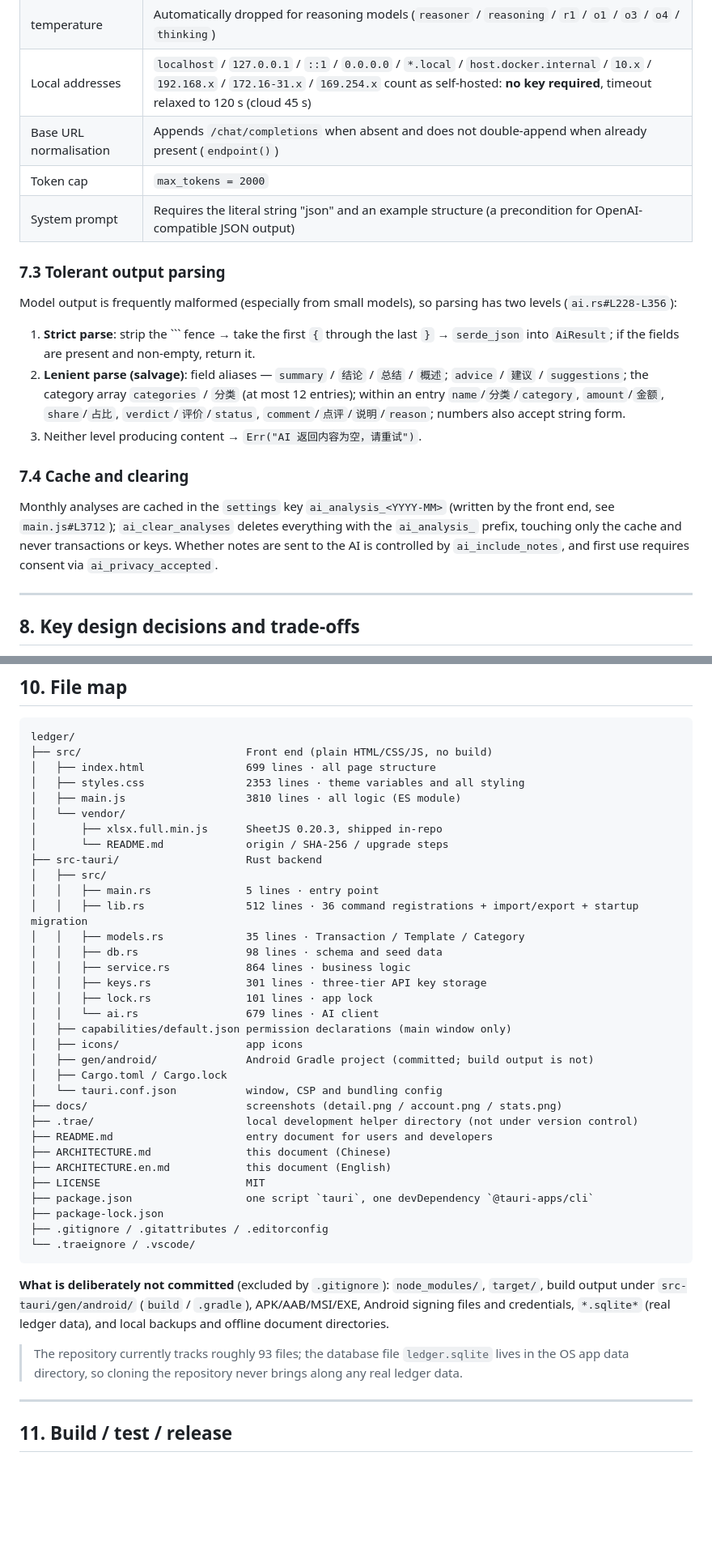
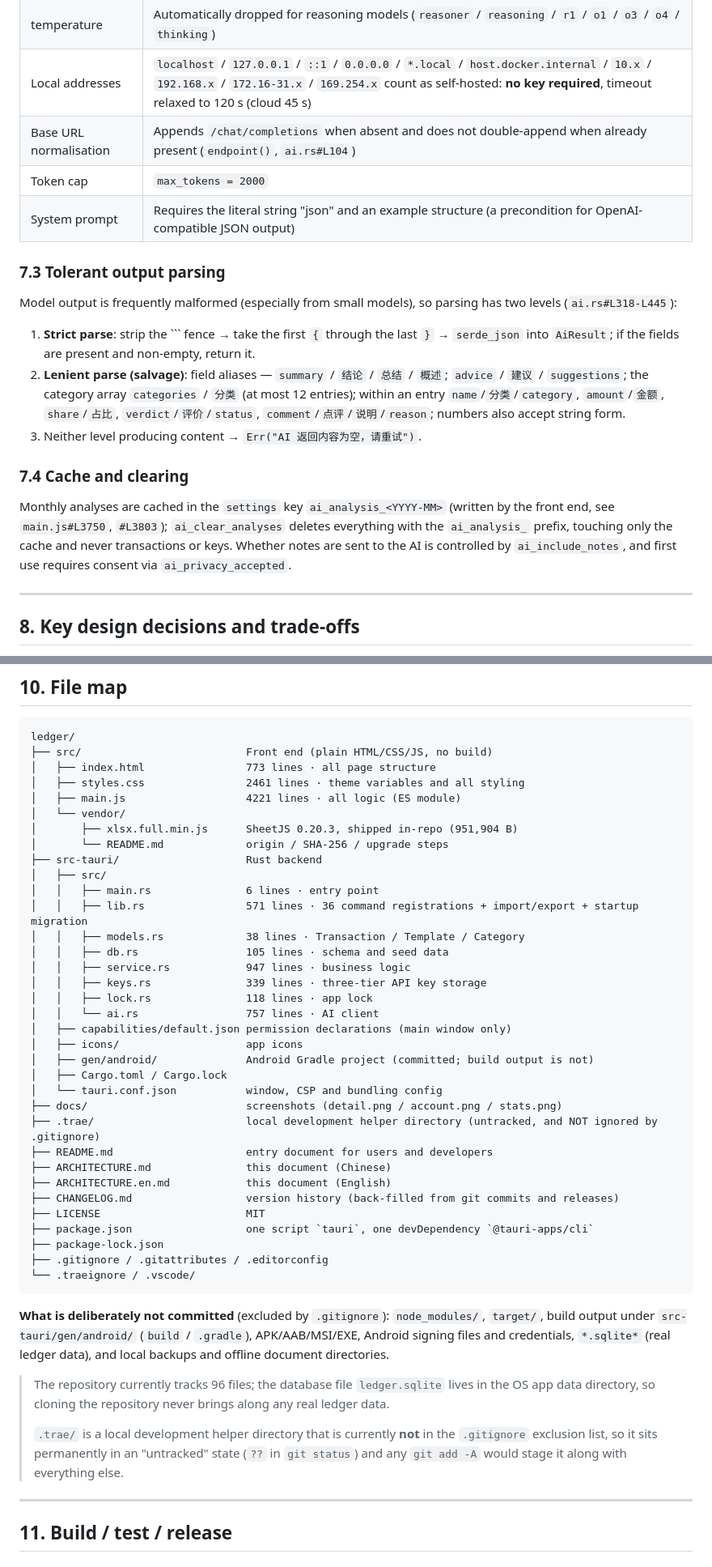
Before and after one commit to SolitaryStarCircling/Ledger, a Markdown page: ARCHITECTURE.en.md, 2 parts joined by grey strips. Shown at 81% size. Rendered like a GitHub page; blank space fills up the shorter version.

Commit message:
docs: 重写中英架构文档并按 v1.5.0 实测校准全部数据与行号
两份文档的全部统计数据（前端/Rust 行数、命令数 36、用例数 24、vendor 体积、DDL、种子数据）与 42 处 #L 行号引用均按当前源码重测重定位；基线版本由 v1.4.0 更新为 v1.5.0（1b74e84）；CHANGELOG 1.5.0 行的 tag 列更正为 v1.5.0。

````diff
--- a/ARCHITECTURE.en.md
+++ b/ARCHITECTURE.en.md
@@ -399,13 +399,13 @@ Profiles are attempted in order and the first success wins; when `capability ==
 | thinking | Sent only to DeepSeek (provider or base URL matches `deepseek`) |
 | temperature | Automatically dropped for reasoning models (`reasoner` / `reasoning` / `r1` / `o1` / `o3` / `o4` / `thinking`) |
 | Local addresses | `localhost` / `127.0.0.1` / `::1` / `0.0.0.0` / `*.local` / `host.docker.internal` / `10.x` / `192.168.x` / `172.16-31.x` / `169.254.x` count as self-hosted: **no key required**, timeout relaxed to 120 s (cloud 45 s) |
-| Base URL normalisation | Appends `/chat/completions` when absent and does not double-append when already present (`endpoint()`) |
+| Base URL normalisation | Appends `/chat/completions` when absent and does not double-append when already present (`endpoint()`, `ai.rs#L104`) |
 | Token cap | `max_tokens = 2000` |
 | System prompt | Requires the literal string "json" and an example structure (a precondition for OpenAI-compatible JSON output) |
 
 ### 7.3 Tolerant output parsing
 
-Model output is frequently malformed (especially from small models), so parsing has two levels (`ai.rs#L228-L356`):
+Model output is frequently malformed (especially from small models), so parsing has two levels (`ai.rs#L318-L445`):
 
 1. **Strict parse**: strip the ``` fence → take the first `{` through the last `}` → `serde_json` into `AiResult`; if the fields are present and non-empty, return it.
 2. **Lenient parse (salvage)**: field aliases — `summary` / `结论` / `总结` / `概述`; `advice` / `建议` / `suggestions`; the category array `categories` / `分类` (at most 12 entries); within an entry `name`/`分类`/`category`, `amount`/`金额`, `share`/`占比`, `verdict`/`评价`/`status`, `comment`/`点评`/`说明`/`reason`; numbers also accept string form.
@@ -413,7 +413,7 @@ Model output is frequently malformed (especially from small models), so parsing
 
 ### 7.4 Cache and clearing
 
-Monthly analyses are cached in the `settings` key `ai_analysis_<YYYY-MM>` (written by the front end, see `main.js#L3712`); `ai_clear_analyses` deletes everything with the `ai_analysis_` prefix, touching only the cache and never transactions or keys. Whether notes are sent to the AI is controlled by `ai_include_notes`, and first use requires consent via `ai_privacy_accepted`.
+Monthly analyses are cached in the `settings` key `ai_analysis_<YYYY-MM>` (written by the front end, see `main.js#L3750`, `#L3803`); `ai_clear_analyses` deletes everything with the `ai_analysis_` prefix, touching only the cache and never transactions or keys. Whether notes are sent to the AI is controlled by `ai_include_notes`, and first use requires consent via `ai_privacy_accepted`.
 
 ---
 
@@ -474,32 +474,33 @@ Monthly analyses are cached in the `settings` key `ai_analysis_<YYYY-MM>` (writt
 ```
 ledger/
 ├── src/                          Front end (plain HTML/CSS/JS, no build)
-│   ├── index.html                699 lines · all page structure
-│   ├── styles.css                2353 lines · theme variables and all styling
-│   ├── main.js                   3810 lines · all logic (ES module)
+│   ├── index.html                773 lines · all page structure
+│   ├── styles.css                2461 lines · theme variables and all styling
+│   ├── main.js                   4221 lines · all logic (ES module)
 │   └── vendor/
-│       ├── xlsx.full.min.js      SheetJS 0.20.3, shipped in-repo
+│       ├── xlsx.full.min.js      SheetJS 0.20.3, shipped in-repo (951,904 B)
 │       └── README.md             origin / SHA-256 / upgrade steps
 ├── src-tauri/                    Rust backend
 │   ├── src/
-│   │   ├── main.rs               5 lines · entry point
-│   │   ├── lib.rs                512 lines · 36 command registrations + import/export + startup migration
-│   │   ├── models.rs             35 lines · Transaction / Template / Category
-│   │   ├── db.rs                 98 lines · schema and seed data
-│   │   ├── service.rs            864 lines · business logic
-│   │   ├── keys.rs               301 lines · three-tier API key storage
-│   │   ├── lock.rs               101 lines · app lock
-│   │   └── ai.rs                 679 lines · AI client
+│   │   ├── main.rs               6 lines · entry point
+│   │   ├── lib.rs                571 lines · 36 command registrations + import/export + startup migration
+│   │   ├── models.rs             38 lines · Transaction / Template / Category
+│   │   ├── db.rs                 105 lines · schema and seed data
+│   │   ├── service.rs            947 lines · business logic
+│   │   ├── keys.rs               339 lines · three-tier API key storage
+│   │   ├── lock.rs               118 lines · app lock
+│   │   └── ai.rs                 757 lines · AI client
 │   ├── capabilities/default.json permission declarations (main window only)
 │   ├── icons/                    app icons
 │   ├── gen/android/              Android Gradle project (committed; build output is not)
 │   ├── Cargo.toml / Cargo.lock
 │   └── tauri.conf.json           window, CSP and bundling config
 ├── docs/                         screenshots (detail.png / account.png / stats.png)
-├── .trae/                        local development helper directory (not under version control)
+├── .trae/                        local development helper directory (untracked, and NOT ignored by .gitignore)
 ├── README.md                     entry document for users and developers
 ├── ARCHITECTURE.md               this document (Chinese)
 ├── ARCHITECTURE.en.md            this document (English)
+├── CHANGELOG.md                  version history (back-filled from git commits and releases)
 ├── LICENSE                       MIT
 ├── package.json                  one script `tauri`, one devDependency `@tauri-apps/cli`
 ├── package-lock.json
@@ -509,7 +510,9 @@ ledger/
 
 **What is deliberately not committed** (excluded by `.gitignore`): `node_modules/`, `target/`, build output under `src-tauri/gen/android/` (`build` / `.gradle`), APK/AAB/MSI/EXE, Android signing files and credentials, `*.sqlite*` (real ledger data), and local backups and offline document directories.
 
-> The repository currently tracks roughly 93 files; the database file `ledger.sqlite` lives in the OS app data directory, so cloning the repository never brings along any real ledger data.
+> The repository currently tracks 96 files; the database file `ledger.sqlite` lives in the OS app data directory, so cloning the repository never brings along any real ledger data.
+>
+> `.trae/` is a local development helper directory that is currently **not** in the `.gitignore` exclusion list, so it sits permanently in an "untracked" state (`??` in `git status`) and any `git add -A` would stage it along with everything else.
 
 ---
 
````
Also changed, not shown: other parts of ARCHITECTURE.en.md (+59 -54 lines), ARCHITECTURE.md (+78 -72 lines), CHANGELOG.md (+1 -1 lines).
